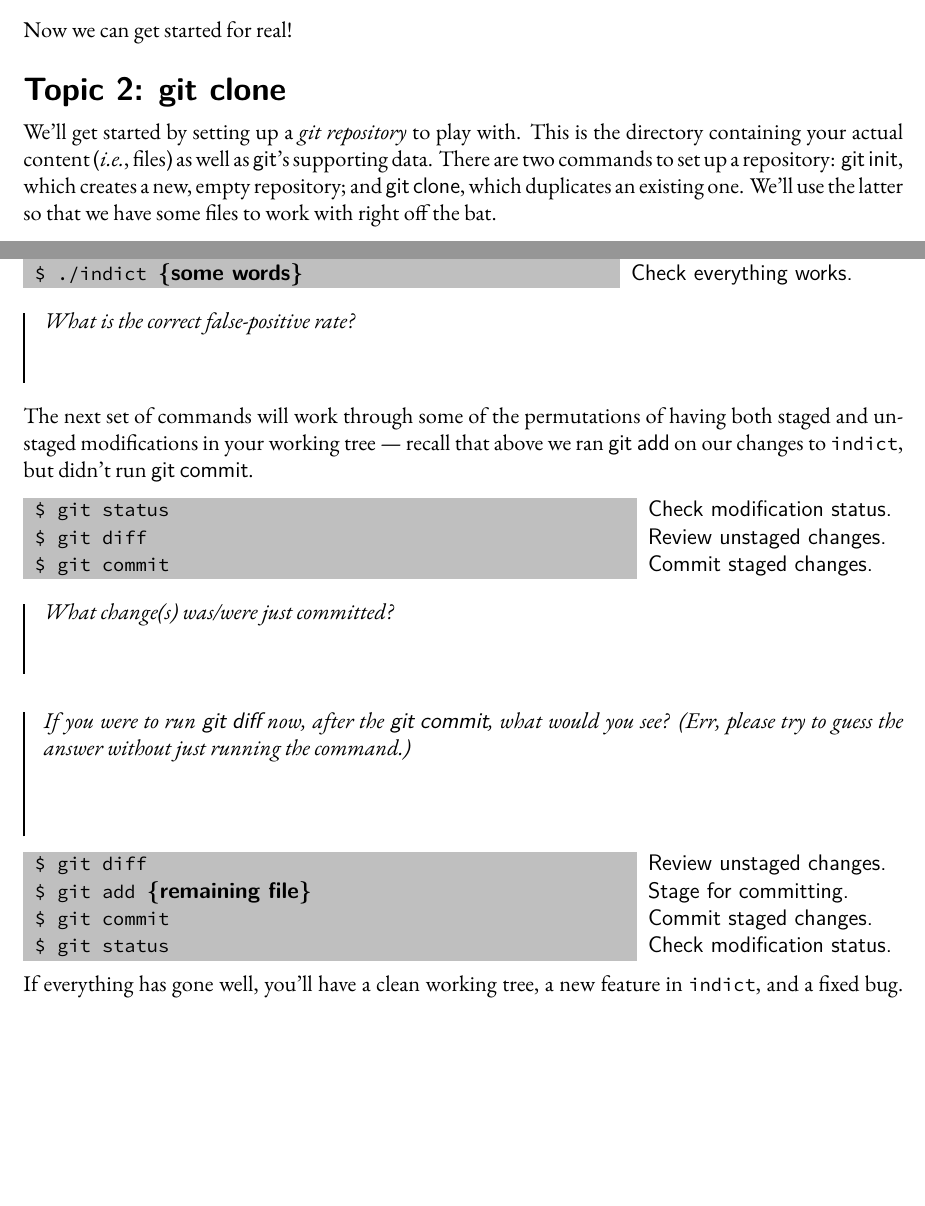
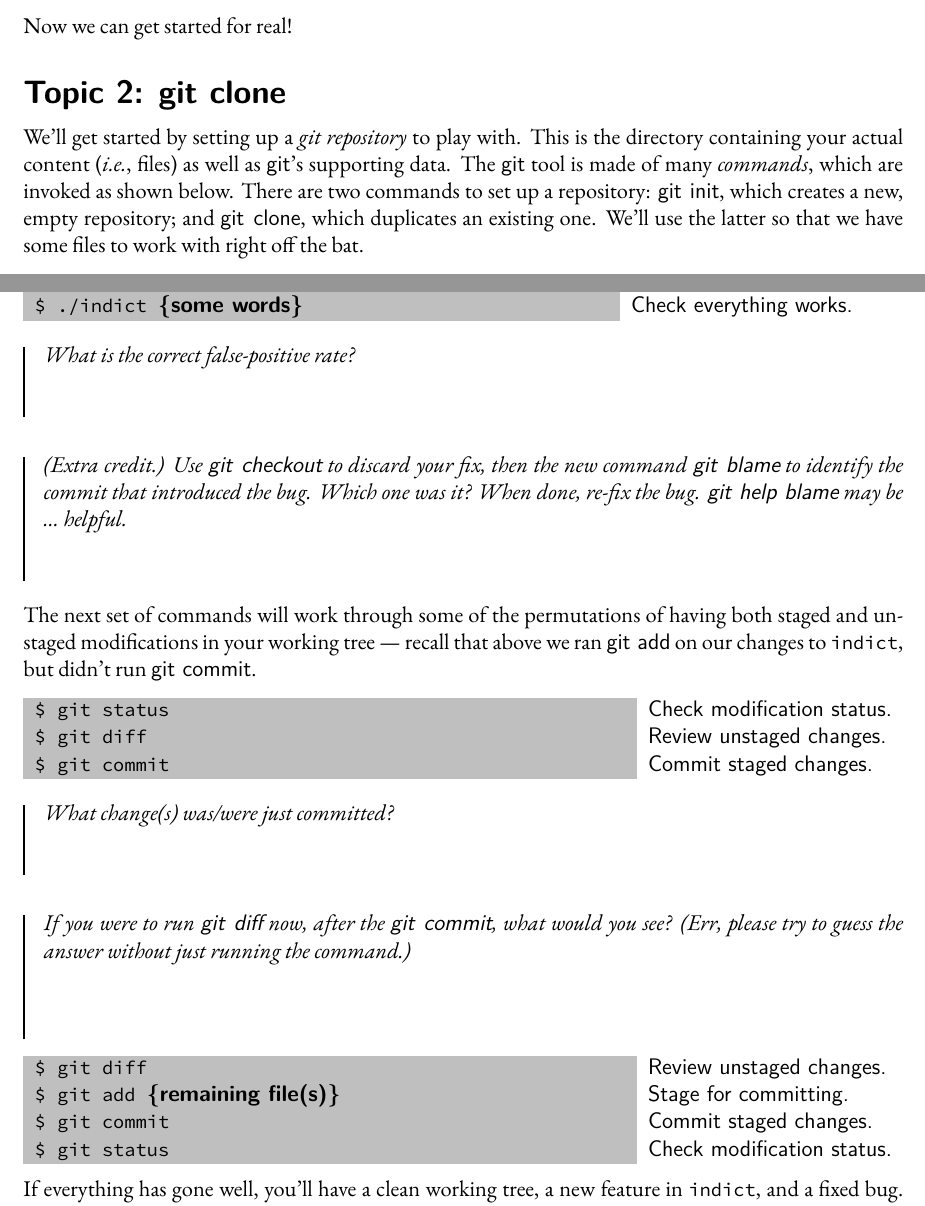
Before and after one commit to pkgw/git-lab, a LaTeX document (handout/handout.tex, which reads handout/setup.tex): two parts of pages 3 and 10 of 10 before the commit and two parts of pages 3 and 10 of 11 after it, joined at a grey line, cut so that both start at the same text, the shorter picture padded with empty space. Compiled offline with XeLaTeX; a missing font is replaced by an installed copy or a similar font.

Commit message:
handout: little bit of polish

```diff
--- a/handout/handout.tex
+++ b/handout/handout.tex
@@ -104,10 +104,11 @@ Now we can get started for real!
 
 We'll get started by setting up a \i{git repository} to play with. This is the
 directory containing your actual content (\ie, files) as well as \git's
-supporting data. There are two commands to set up a repository: \cmd{init},
-which creates a new, empty repository; and \cmd{clone}, which duplicates an
-existing one. We'll use the latter so that we have some files to work with
-right off the bat.
+supporting data. The \git\ tool is made of many \i{commands}, which are
+invoked as shown below. There are two commands to set up a repository:
+\cmd{init}, which creates a new, empty repository; and \cmd{clone}, which
+duplicates an existing one. We'll use the latter so that we have some files to
+work with right off the bat.
 
 \begin{typeme}
 cd & Go to home directory. \\
@@ -492,6 +493,11 @@ git grep fprate & Locate instances of ``fprate''. \\
 
 \fillme{0.4in}{What is the correct false-positive rate?}
 
+\fillme{0.4in}{(Extra credit.) Use \cmd{checkout} to discard your fix, then
+  the new command \cmd{blame} to identify the commit that introduced the bug.
+  Which one was it? When done, re-fix the bug. \cmd{help~blame} may be
+  \ldots\ helpful.}
+
 The next set of commands will work through some of the permutations of having
 both staged and unstaged modifications in your working tree --- recall that
 above we ran \cmd{add} on our changes to \t{indict}, but didn't run
@@ -511,7 +517,7 @@ git commit & Commit staged changes.
 
 \begin{typeme}
 git diff & Review unstaged changes. \\
-git add \p{remaining file} & Stage for committing. \\
+git add \p{remaining file(s)} & Stage for committing. \\
 git commit & Commit staged changes. \\
 git status & Check modification status.
 \end{typeme}
--- a/handout/setup.tex
+++ b/handout/setup.tex
@@ -64,7 +64,7 @@
 \let\s=\textsf
 \let\t=\texttt
 
-\newcommand\cmd[1]{\s{git}~\s{#1}}
+\newcommand\cmd[1]{\s{git~#1}}
 \newcommand\git{\s{git}}
 \newcommand\ie{\i{i.e.}}
 
```
